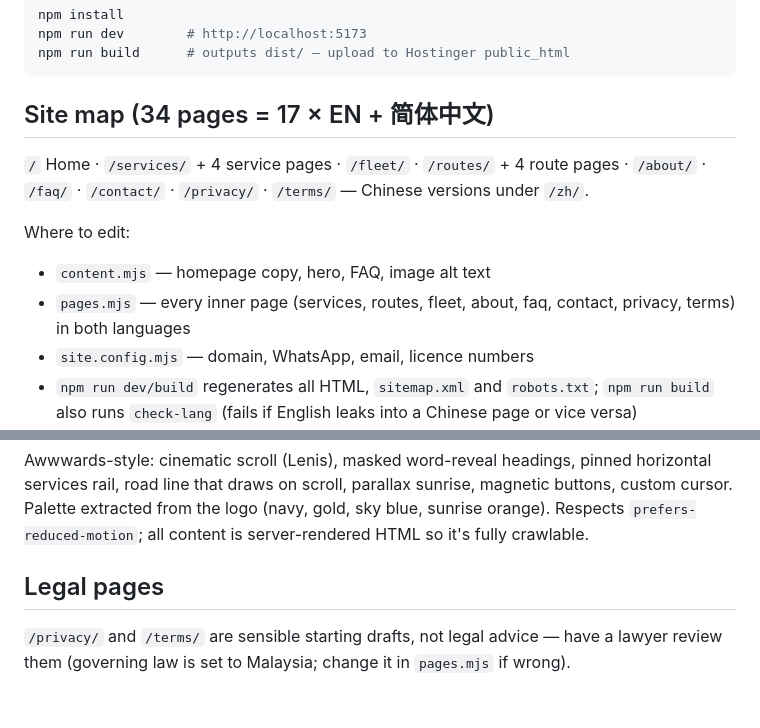
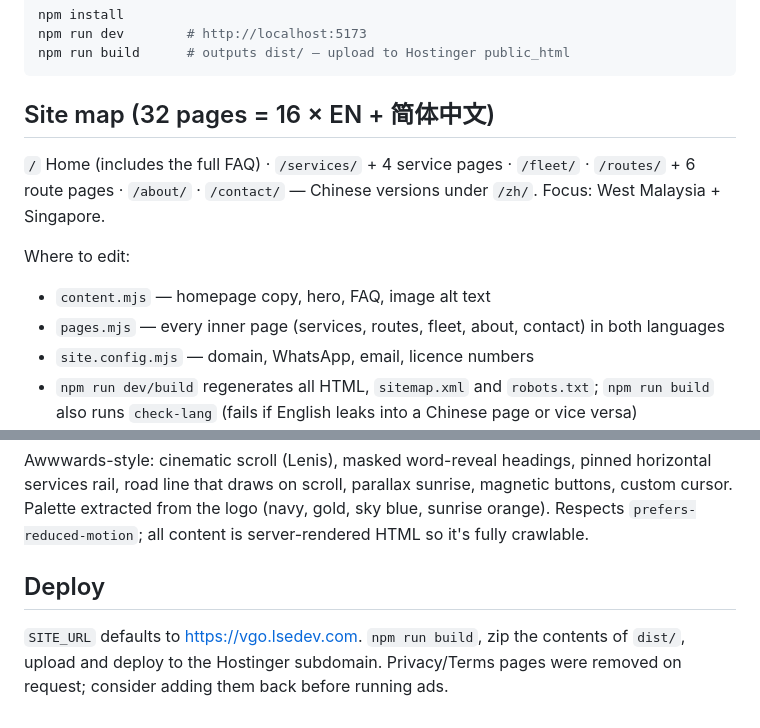
Before and after one commit to louuizz/vgo-website, a Markdown page: README.md, 2 parts joined by grey strips. Drawn GitHub-style.

Commit message:
Update README for 32-page West Malaysia site
Co-Authored-By: Claude Sonnet 5.5 <noreply@anthropic.com>

````diff
--- a/README.md
+++ b/README.md
@@ -8,12 +8,12 @@ npm run dev        # http://localhost:5173
 npm run build      # outputs dist/ — upload to Hostinger public_html
 ```
 
-## Site map (34 pages = 17 × EN + 简体中文)
-`/` Home · `/services/` + 4 service pages · `/fleet/` · `/routes/` + 4 route pages · `/about/` · `/faq/` · `/contact/` · `/privacy/` · `/terms/` — Chinese versions under `/zh/`.
+## Site map (32 pages = 16 × EN + 简体中文)
+`/` Home (includes the full FAQ) · `/services/` + 4 service pages · `/fleet/` · `/routes/` + 6 route pages · `/about/` · `/contact/` — Chinese versions under `/zh/`. Focus: West Malaysia + Singapore.
 
 Where to edit:
 - `content.mjs` — homepage copy, hero, FAQ, image alt text
-- `pages.mjs` — every inner page (services, routes, fleet, about, faq, contact, privacy, terms) in both languages
+- `pages.mjs` — every inner page (services, routes, fleet, about, contact) in both languages
 - `site.config.mjs` — domain, WhatsApp, email, licence numbers
 - `npm run dev/build` regenerates all HTML, `sitemap.xml` and `robots.txt`; `npm run build` also runs `check-lang` (fails if English leaks into a Chinese page or vice versa)
 - Photos: replace `Hero Image.png`, `MPV Car.png`, `car interior.png`, `Escort.png` then run `npm run assets`
@@ -48,5 +48,5 @@ Where to edit:
 ## Design reference
 Awwwards-style: cinematic scroll (Lenis), masked word-reveal headings, pinned horizontal services rail, road line that draws on scroll, parallax sunrise, magnetic buttons, custom cursor. Palette extracted from the logo (navy, gold, sky blue, sunrise orange). Respects `prefers-reduced-motion`; all content is server-rendered HTML so it's fully crawlable.
 
-## Legal pages
-`/privacy/` and `/terms/` are sensible starting drafts, not legal advice — have a lawyer review them (governing law is set to Malaysia; change it in `pages.mjs` if wrong).
+## Deploy
+`SITE_URL` defaults to https://vgo.lsedev.com. `npm run build`, zip the contents of `dist/`, upload and deploy to the Hostinger subdomain. Privacy/Terms pages were removed on request; consider adding them back before running ads.
````
